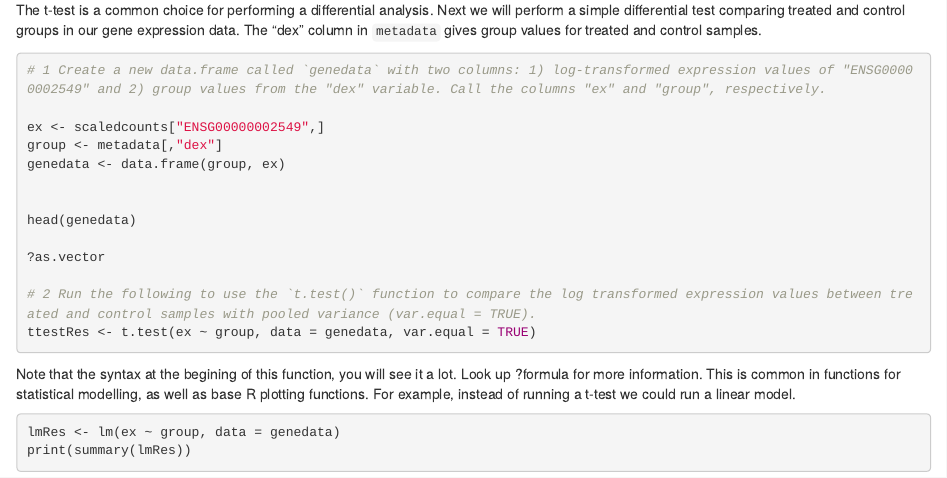
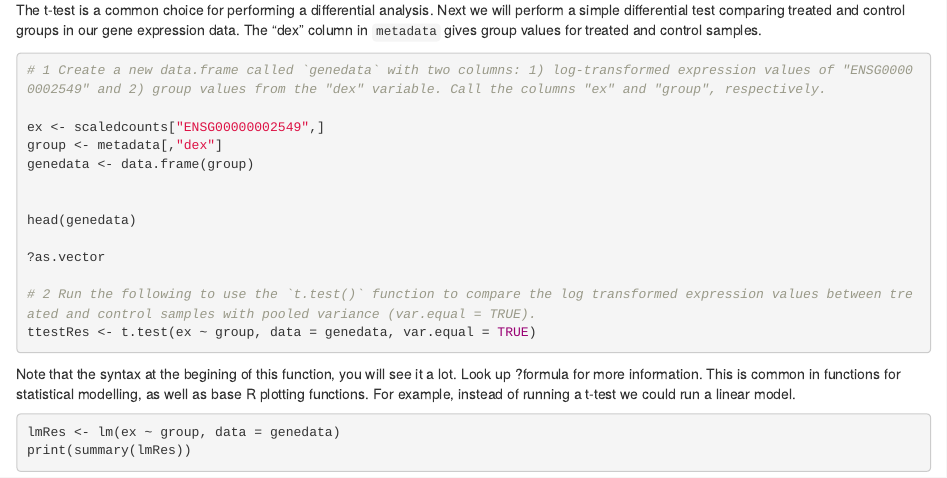
Before and after one commit to HameedahEttu/Learning-R, an R Markdown document (R_Workshop.Rmd): the page in a window 1100 px wide, from 4490 px down. Rendered offline with R 4.5, knitr and Pandoc, with nearby package versions; some code elsewhere in the file could not run offline.

Commit message:
Add files via upload

```diff
--- a/R_Workshop.Rmd
+++ b/R_Workshop.Rmd
@@ -201,7 +201,7 @@ The t-test is a common choice for performing a differential analysis. Next we wi
 
 ex <- scaledcounts["ENSG00000002549",]
 group <- metadata[,"dex"]
-genedata <- data.frame(group, ex)
+genedata <- data.frame(group)
 
 
 head(genedata)
```
